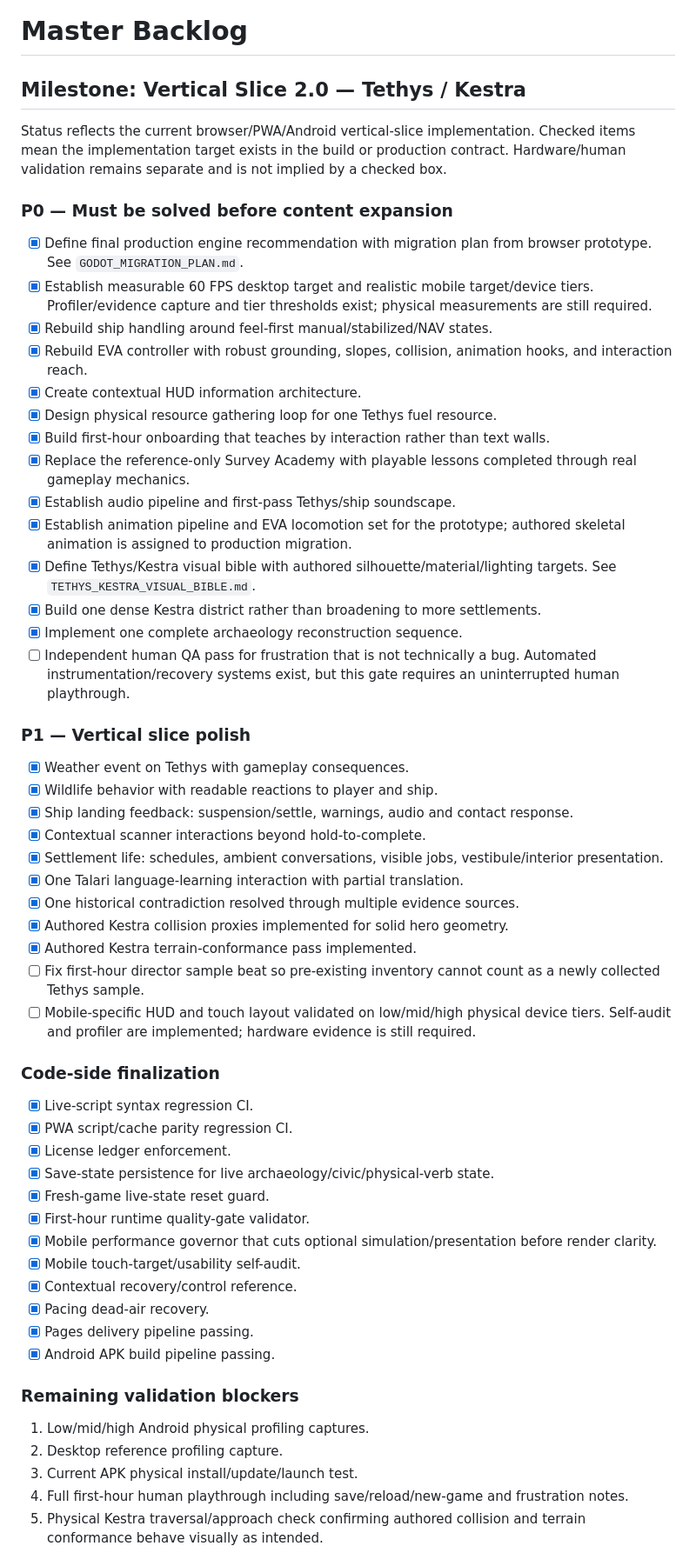
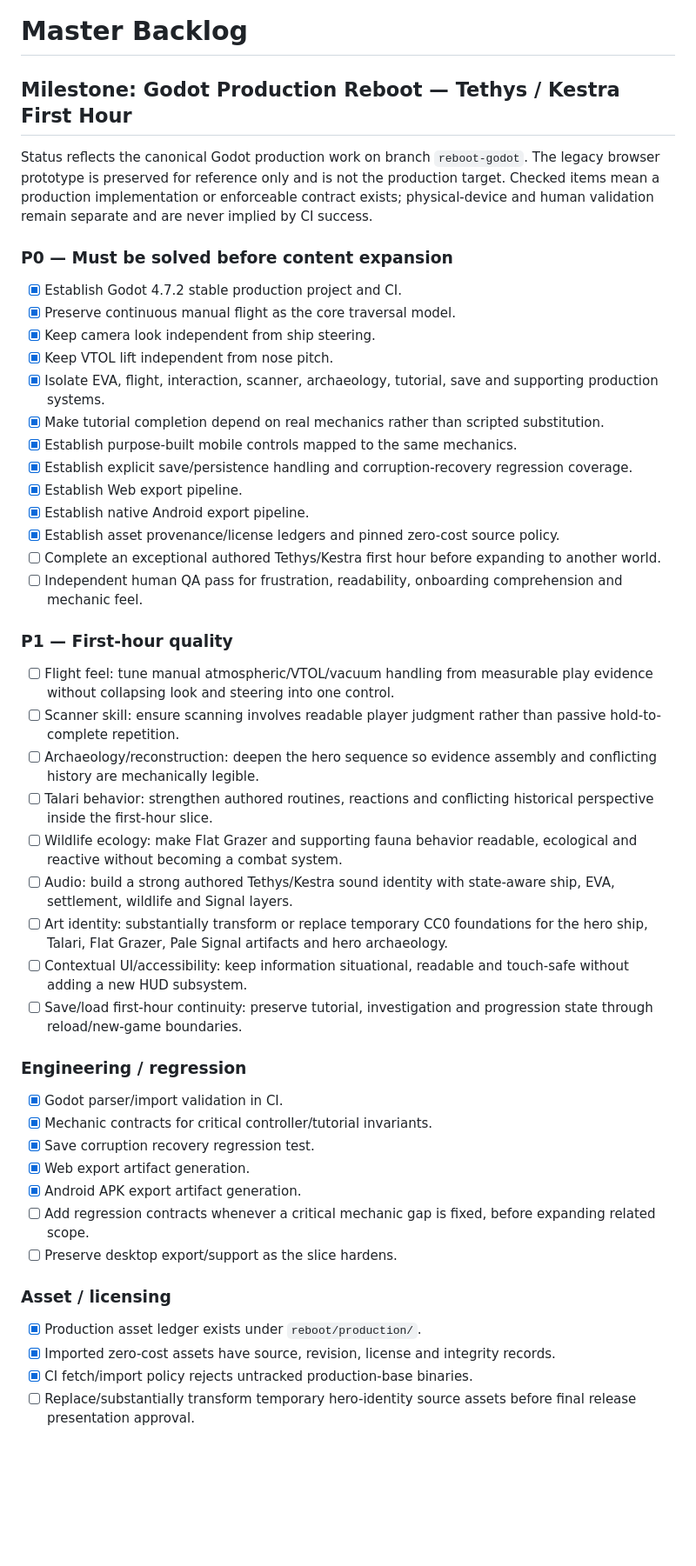
Before and after one commit to Islandyout/pale-signal, a Markdown page: production/MASTER_BACKLOG.md, the part around one of its changes. Shown at 87% size. Drawn GitHub-style; blank space fills up the shorter version.

Commit message:
Rebase production backlog on Godot reboot

```diff
--- a/production/MASTER_BACKLOG.md
+++ b/production/MASTER_BACKLOG.md
@@ -1,56 +1,47 @@
 # Master Backlog
 
-## Milestone: Vertical Slice 2.0 — Tethys / Kestra
+## Milestone: Godot Production Reboot — Tethys / Kestra First Hour
 
-Status reflects the current browser/PWA/Android vertical-slice implementation. Checked items mean the implementation target exists in the build or production contract. Hardware/human validation remains separate and is not implied by a checked box.
+Status reflects the canonical Godot production work on branch `reboot-godot`. The legacy browser prototype is preserved for reference only and is not the production target. Checked items mean a production implementation or enforceable contract exists; physical-device and human validation remain separate and are never implied by CI success.
 
 ### P0 — Must be solved before content expansion
-- [x] Define final production engine recommendation with migration plan from browser prototype. See `GODOT_MIGRATION_PLAN.md`.
-- [x] Establish measurable 60 FPS desktop target and realistic mobile target/device tiers. Profiler/evidence capture and tier thresholds exist; physical measurements are still required.
-- [x] Rebuild ship handling around feel-first manual/stabilized/NAV states.
-- [x] Rebuild EVA controller with robust grounding, slopes, collision, animation hooks, and interaction reach.
-- [x] Create contextual HUD information architecture.
-- [x] Design physical resource gathering loop for one Tethys fuel resource.
-- [x] Build first-hour onboarding that teaches by interaction rather than text walls.
-- [x] Replace the reference-only Survey Academy with playable lessons completed through real gameplay mechanics.
-- [x] Establish audio pipeline and first-pass Tethys/ship soundscape.
-- [x] Establish animation pipeline and EVA locomotion set for the prototype; authored skeletal animation is assigned to production migration.
-- [x] Define Tethys/Kestra visual bible with authored silhouette/material/lighting targets. See `TETHYS_KESTRA_VISUAL_BIBLE.md`.
-- [x] Build one dense Kestra district rather than broadening to more settlements.
-- [x] Implement one complete archaeology reconstruction sequence.
-- [ ] Independent human QA pass for frustration that is not technically a bug. Automated instrumentation/recovery systems exist, but this gate requires an uninterrupted human playthrough.
+- [x] Establish Godot 4.7.2 stable production project and CI.
+- [x] Preserve continuous manual flight as the core traversal model.
+- [x] Keep camera look independent from ship steering.
+- [x] Keep VTOL lift independent from nose pitch.
+- [x] Isolate EVA, flight, interaction, scanner, archaeology, tutorial, save and supporting production systems.
+- [x] Make tutorial completion depend on real mechanics rather than scripted substitution.
+- [x] Establish purpose-built mobile controls mapped to the same mechanics.
+- [x] Establish explicit save/persistence handling and corruption-recovery regression coverage.
+- [x] Establish Web export pipeline.
+- [x] Establish native Android export pipeline.
+- [x] Establish asset provenance/license ledgers and pinned zero-cost source policy.
+- [ ] Complete an exceptional authored Tethys/Kestra first hour before expanding to another world.
+- [ ] Independent human QA pass for frustration, readability, onboarding comprehension and mechanic feel.
 
-### P1 — Vertical slice polish
-- [x] Weather event on Tethys with gameplay consequences.
-- [x] Wildlife behavior with readable reactions to player and ship.
-- [x] Ship landing feedback: suspension/settle, warnings, audio and contact response.
-- [x] Contextual scanner interactions beyond hold-to-complete.
-- [x] Settlement life: schedules, ambient conversations, visible jobs, vestibule/interior presentation.
-- [x] One Talari language-learning interaction with partial translation.
-- [x] One historical contradiction resolved through multiple evidence sources.
-- [x] Authored Kestra collision proxies implemented for solid hero geometry.
-- [x] Authored Kestra terrain-conformance pass implemented.
-- [ ] Fix first-hour director sample beat so pre-existing inventory cannot count as a newly collected Tethys sample.
-- [ ] Mobile-specific HUD and touch layout validated on low/mid/high physical device tiers. Self-audit and profiler are implemented; hardware evidence is still required.
+### P1 — First-hour quality
+- [ ] Flight feel: tune manual atmospheric/VTOL/vacuum handling from measurable play evidence without collapsing look and steering into one control.
+- [ ] Scanner skill: ensure scanning involves readable player judgment rather than passive hold-to-complete repetition.
+- [ ] Archaeology/reconstruction: deepen the hero sequence so evidence assembly and conflicting history are mechanically legible.
+- [ ] Talari behavior: strengthen authored routines, reactions and conflicting historical perspective inside the first-hour slice.
+- [ ] Wildlife ecology: make Flat Grazer and supporting fauna behavior readable, ecological and reactive without becoming a combat system.
+- [ ] Audio: build a strong authored Tethys/Kestra sound identity with state-aware ship, EVA, settlement, wildlife and Signal layers.
+- [ ] Art identity: substantially transform or replace temporary CC0 foundations for the hero ship, Talari, Flat Grazer, Pale Signal artifacts and hero archaeology.
+- [ ] Contextual UI/accessibility: keep information situational, readable and touch-safe without adding a new HUD subsystem.
+- [ ] Save/load first-hour continuity: preserve tutorial, investigation and progression state through reload/new-game boundaries.
 
-### Code-side finalization
-- [x] Live-script syntax regression CI.
-- [x] PWA script/cache parity regression CI.
-- [x] License ledger enforcement.
-- [x] Save-state persistence for live archaeology/civic/physical-verb state.
-- [x] Fresh-game live-state reset guard.
-- [x] First-hour runtime quality-gate validator.
-- [x] Mobile performance governor that cuts optional simulation/presentation before render clarity.
-- [x] Mobile touch-target/usability self-audit.
-- [x] Contextual recovery/control reference.
-- [x] Pacing dead-air recovery.
-- [x] Pages delivery pipeline passing.
-- [x] Android APK build pipeline passing.
+### Engineering / regression
+- [x] Godot parser/import validation in CI.
+- [x] Mechanic contracts for critical controller/tutorial invariants.
+- [x] Save corruption recovery regression test.
+- [x] Web export artifact generation.
+- [x] Android APK export artifact generation.
+- [ ] Add regression contracts whenever a critical mechanic gap is fixed, before expanding related scope.
+- [ ] Preserve desktop export/support as the slice hardens.
 
-### Remaining validation blockers
-1. Low/mid/high Android physical profiling captures.
-2. Desktop reference profiling capture.
-3. Current APK physical install/update/launch test.
-4. Full first-hour human playthrough including save/reload/new-game and frustration notes.
-5. Physical Kestra traversal/approach check confirming authored collision and terrain conformance behave visually as intended.
+### Asset / licensing
+- [x] Production asset ledger exists under `reboot/production/`.
+- [x] Imported zero-cost assets have source, revision, license and integrity records.
+- [x] CI fetch/import policy rejects untracked production-base binaries.
+- [ ] Replace/substantially transform temporary hero-identity source assets before final release presentation approval.
 
```
Also changed, not shown: other parts of production/MASTER_BACKLOG.md (+15 -5 lines).
